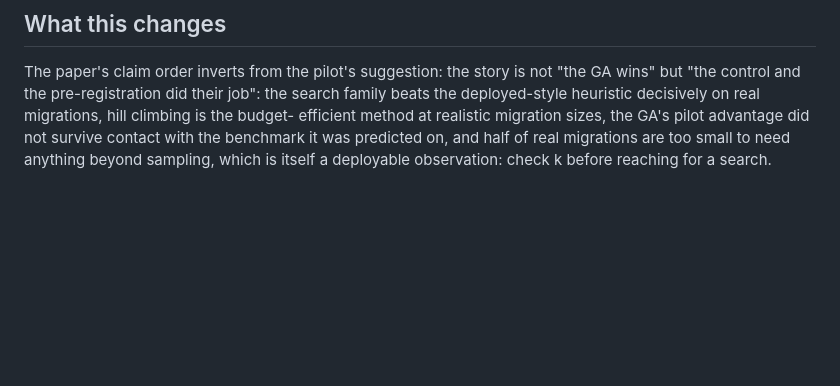
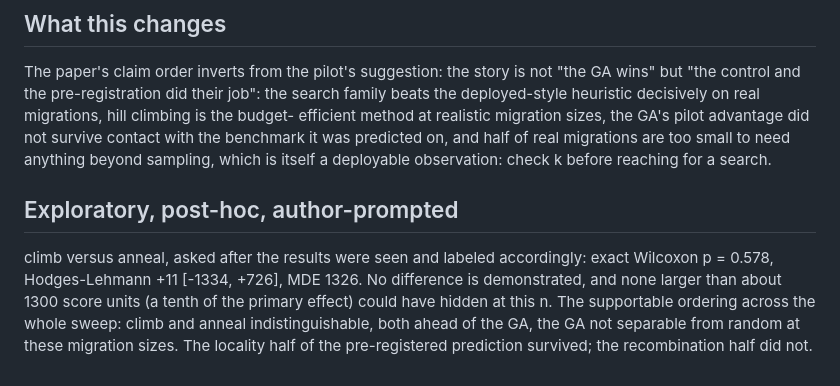
Before and after one commit to Anode1/articles, a Markdown page: cjitter/RESULTS.md, the part around the change. GitHub-like rendering; blank space fills up the shorter version.

Commit message:
cjitter: climb and anneal indistinguishable, bounded at a tenth of the primary effect

```diff
--- a/cjitter/RESULTS.md
+++ b/cjitter/RESULTS.md
@@ -57,3 +57,13 @@ efficient method at realistic migration sizes, the GA's pilot advantage did not
 contact with the benchmark it was predicted on, and half of real migrations are too small to
 need anything beyond sampling, which is itself a deployable observation: check k before
 reaching for a search.
+
+## Exploratory, post-hoc, author-prompted
+
+climb versus anneal, asked after the results were seen and labeled accordingly: exact
+Wilcoxon p = 0.578, Hodges-Lehmann +11 [-1334, +726], MDE 1326. No difference is
+demonstrated, and none larger than about 1300 score units (a tenth of the primary effect)
+could have hidden at this n. The supportable ordering across the whole sweep: climb and
+anneal indistinguishable, both ahead of the GA, the GA not separable from random at these
+migration sizes. The locality half of the pre-registered prediction survived; the
+recombination half did not.
```
